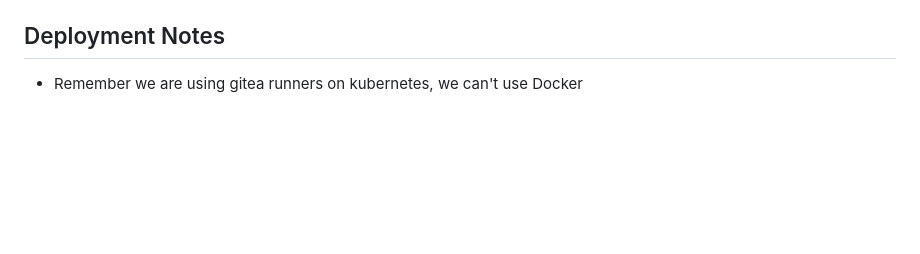
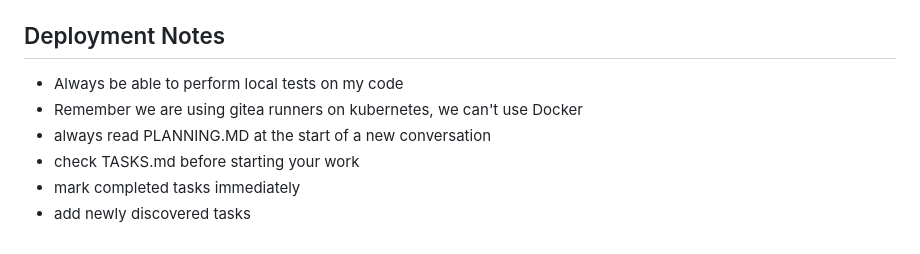
Before and after one commit to lordmuffin/grill-stats, a Markdown page: CLAUDE.md, the part around the change. GitHub-like rendering; blank space fills up the shorter version.

Commit message:
📝 docs: Update deployment notes with task management guidelines
🤖 Generated with [Claude Code](https://claude.ai/code)

Co-Authored-By: Claude <noreply@anthropic.com>

```diff
--- a/CLAUDE.md
+++ b/CLAUDE.md
@@ -114,4 +114,9 @@ The project uses Gitea Actions for continuous integration:
 - `HOMEASSISTANT_TOKEN`: Long-lived access token for Home Assistant API
 
 ## Deployment Notes
+- Always be able to perform local tests on my code
 - Remember we are using gitea runners on kubernetes, we can't use Docker
+- always read PLANNING.MD at the start of a new conversation
+- check TASKS.md before starting your work
+- mark completed tasks immediately
+- add newly discovered tasks
```
